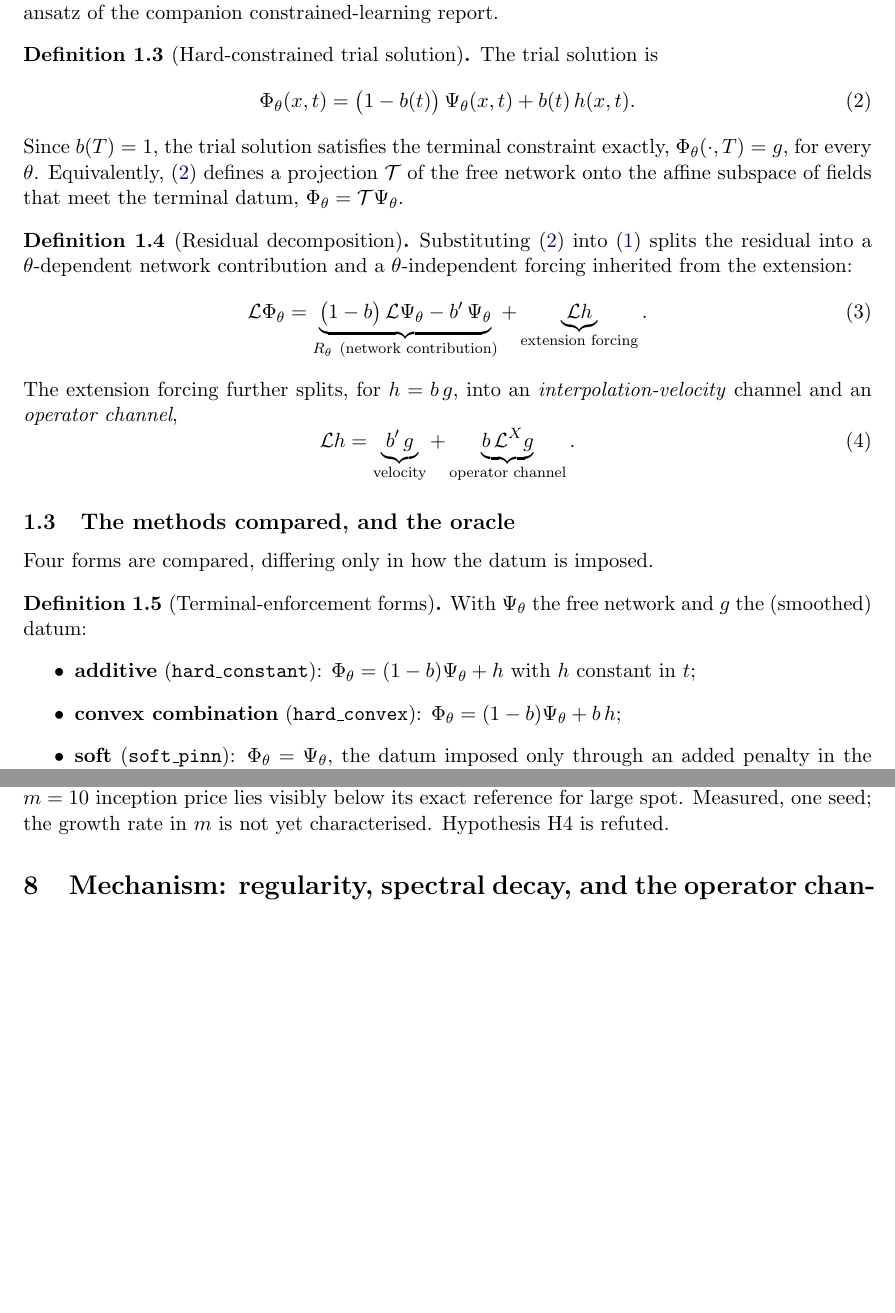
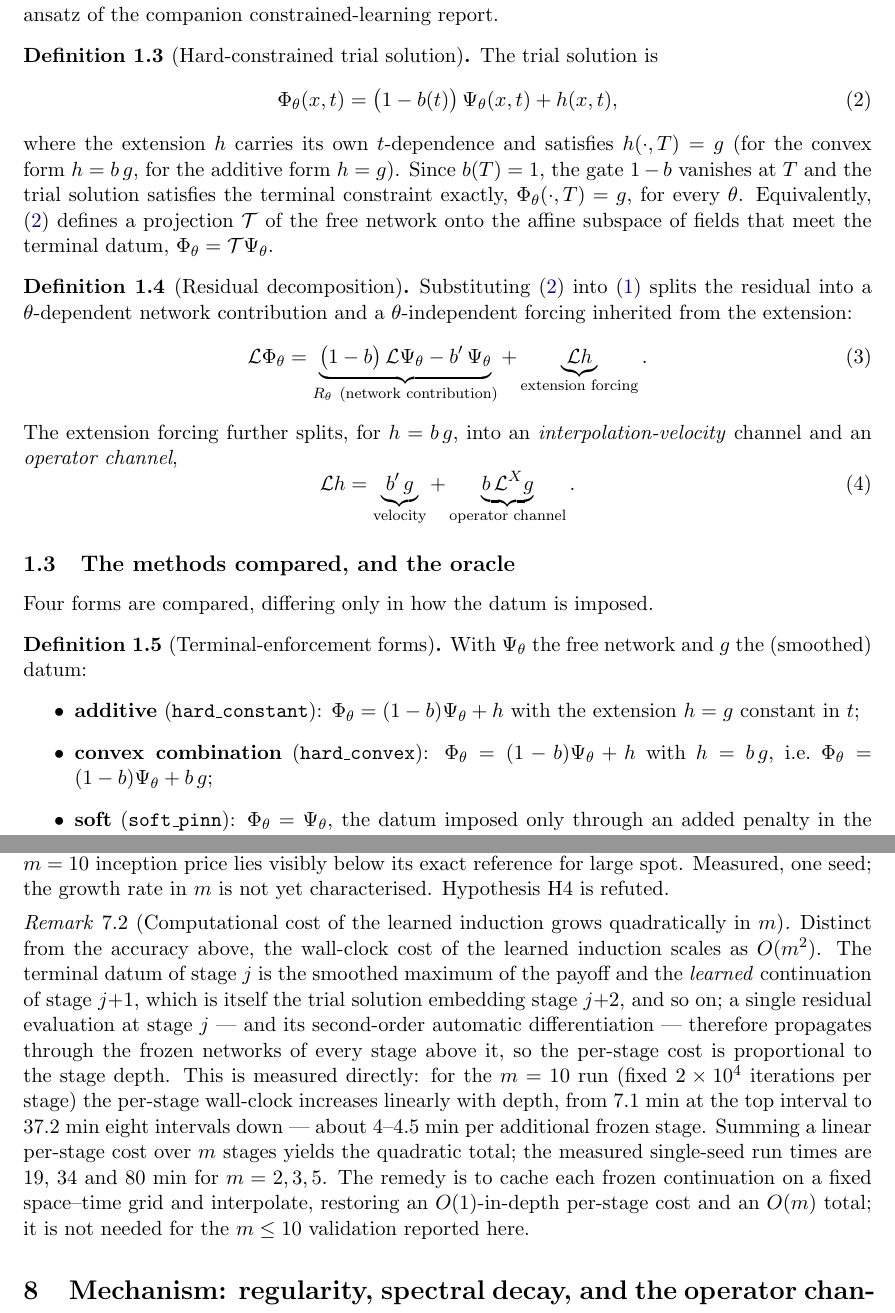
Before and after one commit to ReHoss/constrained_learning_option_pricing, a LaTeX paper (documents/reports/2026-07-03_constrained_learning_spectral_and_induction/constrained_learning_spectral_and_induction.tex): two parts of pages 2 and 8 of 12 before the commit and two parts of pages 2 and 8 of 13 after it, joined at a grey line, cut so that both start at the same text, the shorter picture padded with empty space. Compiled offline with pdfLaTeX.

Commit message:
report(rigour): Bourbaki audit of the proven statements
- Fix a genuine notational defect: the trial-solution ansatz read
  Phi=(1-lambda)N+lambda*Psi while the residual decomposition, channel split,
  oracle, and toy all treat Psi as the datum-carrying term (Psi=lambda*g). Adopt
  the standard hard-constraint form Phi=(1-lambda)N+Psi, under which eq:residual,
  eq:channels, def:oracle, and prop:toy are correct as written; specify Psi per
  form (additive Psi=g, convex Psi=lambda*g).
- prop:decay: replace the (invalid, boundary-term-laden) global integration by
  parts with distributional differentiation + the hypothesis g^{(r+1)}=J*delta+h,
  h in L^1, + Riemann-Lebesgue, on a bounded window (handles the non-tempered call
  far field; the high-wavenumber law is local). State hypotheses explicitly.
- cor:white: 'Lg = (sigma^2/2) J delta' -> its *singular part* is that Dirac (L^1
  remainder), whose transform is the white constant.
- prop:floor: state the mollifier sharp-cutoff idealisation as an explicit
  hypothesis.
- prop:toy: move 'verified numerically' out of the proof environment (a proof is
  deductive; the numerical check is a separate cross-check).
- def:reg: add the 'isolated singularity, smooth elsewhere' hypothesis.
- Add Remark (measured): learned-induction wall-clock is O(m^2) because stage j
  chains through all frozen stages above it; per-stage time grows linearly with
  depth (7.1->37.2 min over 8 levels, m=10 run); remedy is to cache continuations.
Compiles clean (both passes); no number or verdict changed.

Co-Authored-By: Claude Opus 4.8 <noreply@anthropic.com>

```diff
--- a/documents/reports/2026-07-03_constrained_learning_spectral_and_induction/constrained_learning_spectral_and_induction.tex
+++ b/documents/reports/2026-07-03_constrained_learning_spectral_and_induction/constrained_learning_spectral_and_induction.tex
@@ -116,11 +116,15 @@ The trial solution is
   \architectureOutput_{\weights}(\spacePoint,\timePoint)
   =\bigl(1-\interpolationCoefficient(\timePoint)\bigr)\,
      \freeNetwork_{\weights}(\spacePoint,\timePoint)
-   +\interpolationCoefficient(\timePoint)\,
-     \terminalExtension(\spacePoint,\timePoint).
+   +\terminalExtension(\spacePoint,\timePoint),
 \end{equation}
-Since $\interpolationCoefficient(\timeHorizon)=1$, the trial solution satisfies
-the terminal constraint exactly, $\architectureOutput_{\weights}(\cdot,\timeHorizon)=\payoff$,
+where the extension $\terminalExtension$ carries its own $\timePoint$-dependence and
+satisfies $\terminalExtension(\cdot,\timeHorizon)=\payoff$ (for the convex form
+$\terminalExtension=\interpolationCoefficient\,\payoff$, for the additive form
+$\terminalExtension=\payoff$).
+Since $\interpolationCoefficient(\timeHorizon)=1$, the gate $1-\interpolationCoefficient$
+vanishes at $\timeHorizon$ and the trial solution satisfies the terminal constraint
+exactly, $\architectureOutput_{\weights}(\cdot,\timeHorizon)=\payoff$,
 for every $\weights$. Equivalently, \eqref{eq:ansatz} defines a projection
 $\constraintTransformationOperator$ of the free network onto the affine subspace
 of fields that meet the terminal datum, $\architectureOutput_{\weights}=\constraintTransformationOperator\freeNetwork_{\weights}$.
@@ -155,9 +159,11 @@ With $\freeNetwork_{\weights}$ the free network and $\payoff$ the (smoothed) dat
 \begin{itemize}
   \item \textbf{additive} ($\mathtt{hard\_constant}$):
     $\architectureOutput_{\weights}=(1-\interpolationCoefficient)\freeNetwork_{\weights}+\terminalExtension$
-    with $\terminalExtension$ constant in $\timePoint$;
+    with the extension $\terminalExtension=\payoff$ constant in $\timePoint$;
   \item \textbf{convex combination} ($\mathtt{hard\_convex}$):
-    $\architectureOutput_{\weights}=(1-\interpolationCoefficient)\freeNetwork_{\weights}+\interpolationCoefficient\,\terminalExtension$;
+    $\architectureOutput_{\weights}=(1-\interpolationCoefficient)\freeNetwork_{\weights}+\terminalExtension$
+    with $\terminalExtension=\interpolationCoefficient\,\payoff$, i.e.\
+    $\architectureOutput_{\weights}=(1-\interpolationCoefficient)\freeNetwork_{\weights}+\interpolationCoefficient\,\payoff$;
   \item \textbf{soft} ($\mathtt{soft\_pinn}$): $\architectureOutput_{\weights}=\freeNetwork_{\weights}$,
     the datum imposed only through an added penalty in the objective;
   \item \textbf{unconstrained} ($\mathtt{pure\_nn}$): $\architectureOutput_{\weights}=\freeNetwork_{\weights}$
@@ -492,6 +498,25 @@ its exact reference for large spot. Measured, one seed; the growth rate in
 $\numExerciseDates$ is not yet characterised. Hypothesis~H4 is refuted.
 \end{observation}
 
+\begin{remark}[Computational cost of the learned induction grows quadratically in $\numExerciseDates$]\label{rem:cost}
+Distinct from the accuracy above, the wall-clock cost of the learned induction
+scales as $O(\numExerciseDates^{2})$. The terminal datum of stage $j$ is the
+smoothed maximum of the payoff and the \emph{learned} continuation of stage
+$j{+}1$, which is itself the trial solution embedding stage $j{+}2$, and so on;
+a single residual evaluation at stage $j$ --- and its second-order automatic
+differentiation --- therefore propagates through the frozen networks of every stage
+above it, so the per-stage cost is proportional to the stage depth. This is measured
+directly: for the $\numExerciseDates=10$ run (fixed $2\times10^{4}$ iterations per
+stage) the per-stage wall-clock increases linearly with depth, from $7.1$~min at the
+top interval to $37.2$~min eight intervals down --- about $4$--$4.5$~min per
+additional frozen stage. Summing a linear per-stage cost over $\numExerciseDates$
+stages yields the quadratic total; the measured single-seed run times are $19$, $34$
+and $80$~min for $\numExerciseDates=2,3,5$. The remedy is to cache each frozen
+continuation on a fixed space--time grid and interpolate, restoring an
+$O(1)$-in-depth per-stage cost and an $O(\numExerciseDates)$ total; it is not needed
+for the $\numExerciseDates\le10$ validation reported here.
+\end{remark}
+
 % ===========================================================================
 \section{Mechanism: regularity, spectral decay, and the operator channel}\label{sec:mechanism}
 
```
Also changed, not shown: documents/reports/2026-07-03_constrained_learning_spectral_and_induction/constrained_learning_spectral_and_induction.tex (54 more changed lines).
